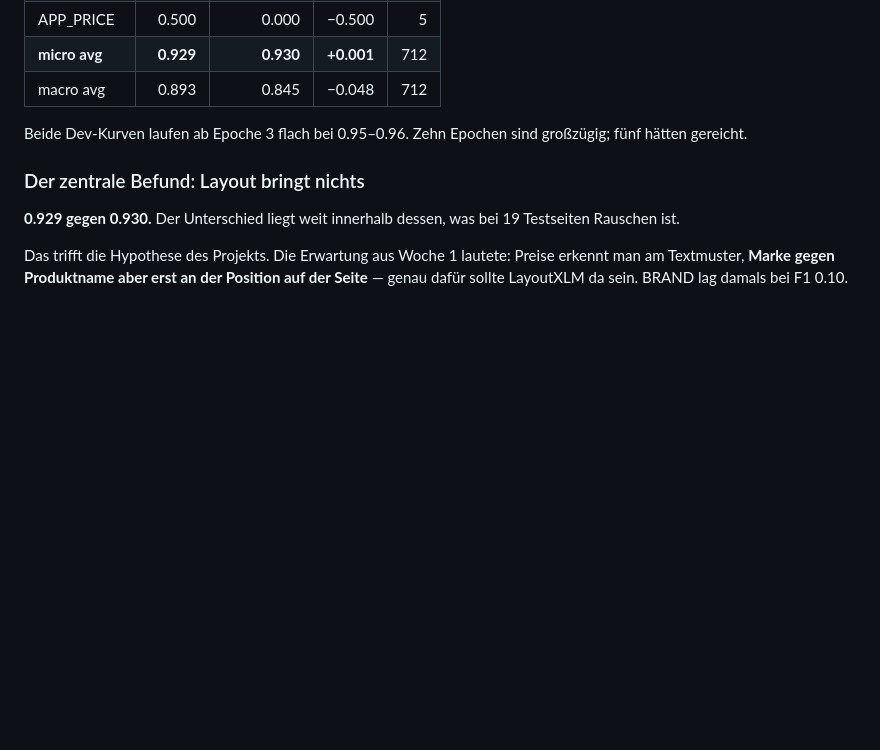
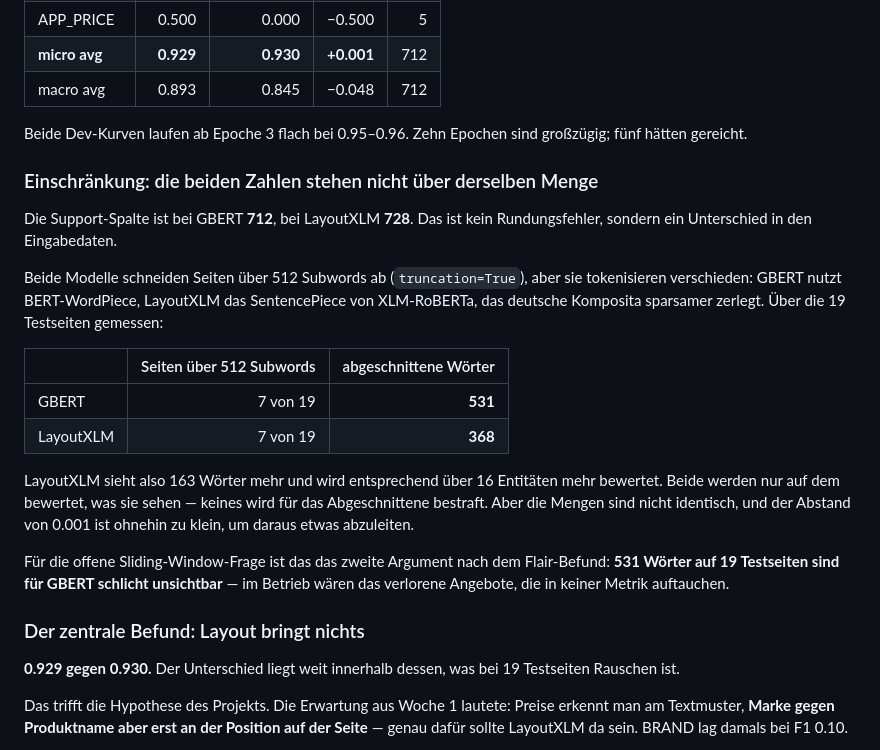
Before and after one commit to noahsa16/magda, a Markdown page: reports/woche-03.md, the part around the change. Rendered like a GitHub page; blank space fills up the shorter version.

Commit message:
Halte fest, dass beide Modelle nicht dieselbe Menge sehen
GBERT wird ueber 712 Entitaeten bewertet, LayoutXLM ueber 728. Ursache
ist die Tokenisierung: XLM-RoBERTas SentencePiece zerlegt deutsche
Komposita sparsamer als BERT-WordPiece, GBERT schneidet deshalb 531
Woerter ab statt 368. Keines wird fuer das Abgeschnittene bestraft - aber
die Zahlen stehen nicht ueber derselben Grundmenge.

Co-Authored-By: Claude Opus 5 <noreply@anthropic.com>
Claude-Session: https://claude.ai/code/session_01XDtLrojeSuFuEsDQ15pTrJ

```diff
--- a/reports/woche-03.md
+++ b/reports/woche-03.md
@@ -205,6 +205,31 @@ Aufteilung 158 / 19 / 19 Seiten, 10 Epochen, Lernrate 5e-5, Batch 8.
 Beide Dev-Kurven laufen ab Epoche 3 flach bei 0.95–0.96. Zehn Epochen sind
 großzügig; fünf hätten gereicht.
 
+### Einschränkung: die beiden Zahlen stehen nicht über derselben Menge
+
+Die Support-Spalte ist bei GBERT **712**, bei LayoutXLM **728**. Das ist kein
+Rundungsfehler, sondern ein Unterschied in den Eingabedaten.
+
+Beide Modelle schneiden Seiten über 512 Subwords ab (`truncation=True`), aber
+sie tokenisieren verschieden: GBERT nutzt BERT-WordPiece, LayoutXLM das
+SentencePiece von XLM-RoBERTa, das deutsche Komposita sparsamer zerlegt. Über
+die 19 Testseiten gemessen:
+
+| | Seiten über 512 Subwords | abgeschnittene Wörter |
+|---|---:|---:|
+| GBERT | 7 von 19 | **531** |
+| LayoutXLM | 7 von 19 | **368** |
+
+LayoutXLM sieht also 163 Wörter mehr und wird entsprechend über 16 Entitäten
+mehr bewertet. Beide werden nur auf dem bewertet, was sie sehen — keines wird
+für das Abgeschnittene bestraft. Aber die Mengen sind nicht identisch, und der
+Abstand von 0.001 ist ohnehin zu klein, um daraus etwas abzuleiten.
+
+Für die offene Sliding-Window-Frage ist das das zweite Argument nach dem
+Flair-Befund: **531 Wörter auf 19 Testseiten sind für GBERT schlicht
+unsichtbar** — im Betrieb wären das verlorene Angebote, die in keiner Metrik
+auftauchen.
+
 ### Der zentrale Befund: Layout bringt nichts
 
 **0.929 gegen 0.930.** Der Unterschied liegt weit innerhalb dessen, was bei 19
```
